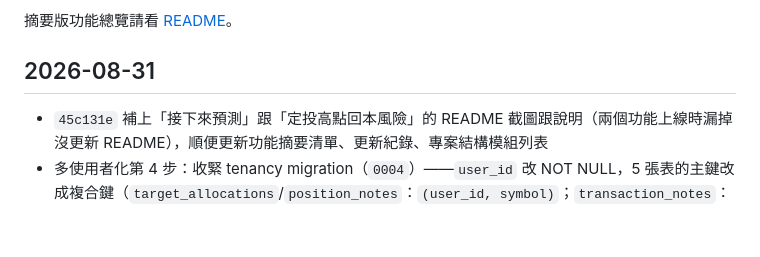
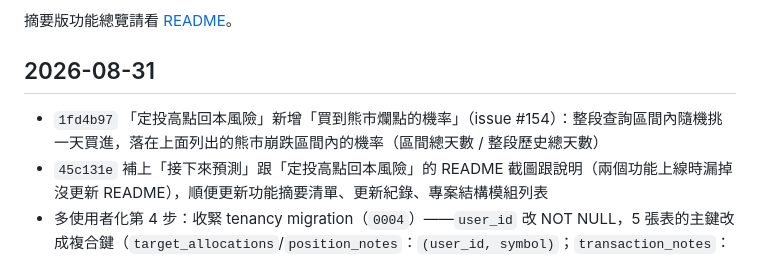
Before and after one commit to gino2013/StockOrbit, a Markdown page: CHANGELOG.md, the part around the change. Drawn GitHub-style; blank space fills up the shorter version.

Commit message:
Add CHANGELOG entry for the buy-in-crash probability feature (#156)
Co-authored-by: gino2013 <lssmj2014@gmail.com>

```diff
--- a/CHANGELOG.md
+++ b/CHANGELOG.md
@@ -6,6 +6,7 @@
 
 ## 2026-08-31
 
+- `1fd4b97` 「定投高點回本風險」新增「買到熊市爛點的機率」（issue #154）：整段查詢區間內隨機挑一天買進，落在上面列出的熊市崩跌區間內的機率（區間總天數 / 整段歷史總天數）
 - `45c131e` 補上「接下來預測」跟「定投高點回本風險」的 README 截圖跟說明（兩個功能上線時漏掉沒更新 README），順便更新功能摘要清單、更新紀錄、專案結構模組列表
 - 多使用者化第 4 步：收緊 tenancy migration（`0004`）——`user_id` 改 NOT NULL，5 張表的主鍵改成複合鍵（`target_allocations`/`position_notes`：`(user_id, symbol)`；`transaction_notes`：`(user_id, transaction_id)`；`transactions`：`(user_id, id)`），讓不同使用者可以持有同一個標的代號/交易筆記而不會撞鍵；`investment_goals` 拿掉獨立的 `id` 欄位，改用 `user_id` 直接當主鍵。`position_snapshots` 維持原本的 `id` 單獨主鍵不變。SQLite／PostgreSQL 都支援（PostgreSQL 分支動態查詢既有主鍵約束名稱，不寫死假設）。新增 `tests/test_migration_0004.py`，含「Render 現況」情境驗證：既有資料在 migration 後完整保留並正確歸戶
 - 修正 owner 帳號登不進去的問題：`OWNER_EMAIL`/`OWNER_INITIAL_PASSWORD` 設定之前就先部署過的話，`ensure_owner()` 會用內建預設值（`owner@localhost` / `owner`）建一個佔位 owner 帳號並寫進資料庫；之後補設定這兩個環境變數重新部署，程式只會把既有 owner 那筆的 `is_owner` 繼續設成 True，不會更新它的 email/密碼，導致「明明設定了卻登不進去、密碼其實是舊的預設值」。改成：找不到 email 對應的使用者、但已有一筆 `is_owner=True` 的佔位帳號時，把該筆的 email/密碼改成現在設定的值（同一筆資料，不會產生重複帳號）；一旦改好，之後開機 email 直接對得上，不會再被動到，之後真的改密碼也不會被蓋回去
```
